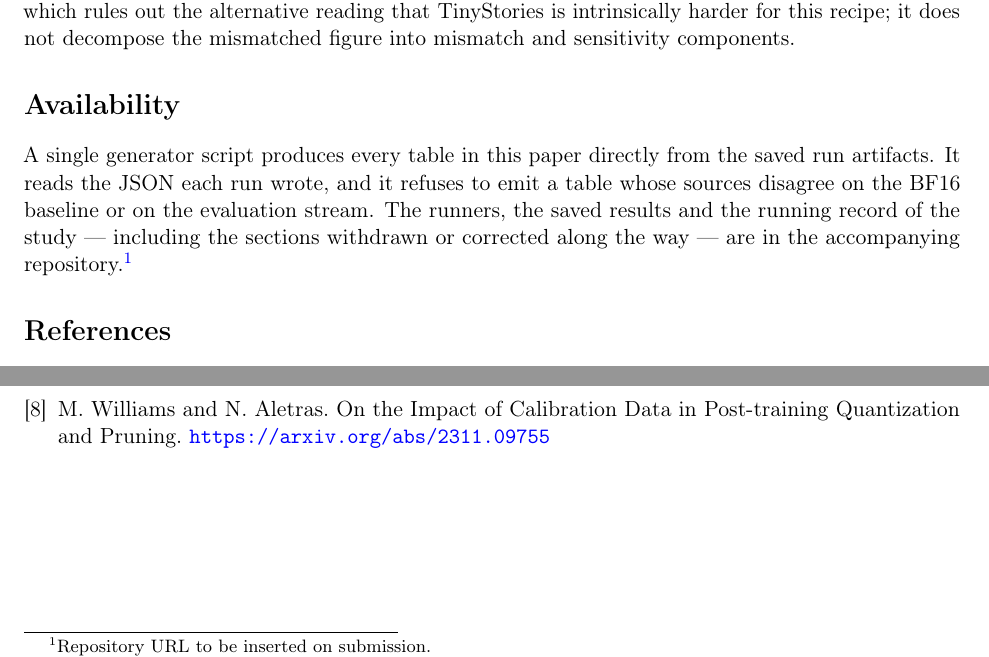
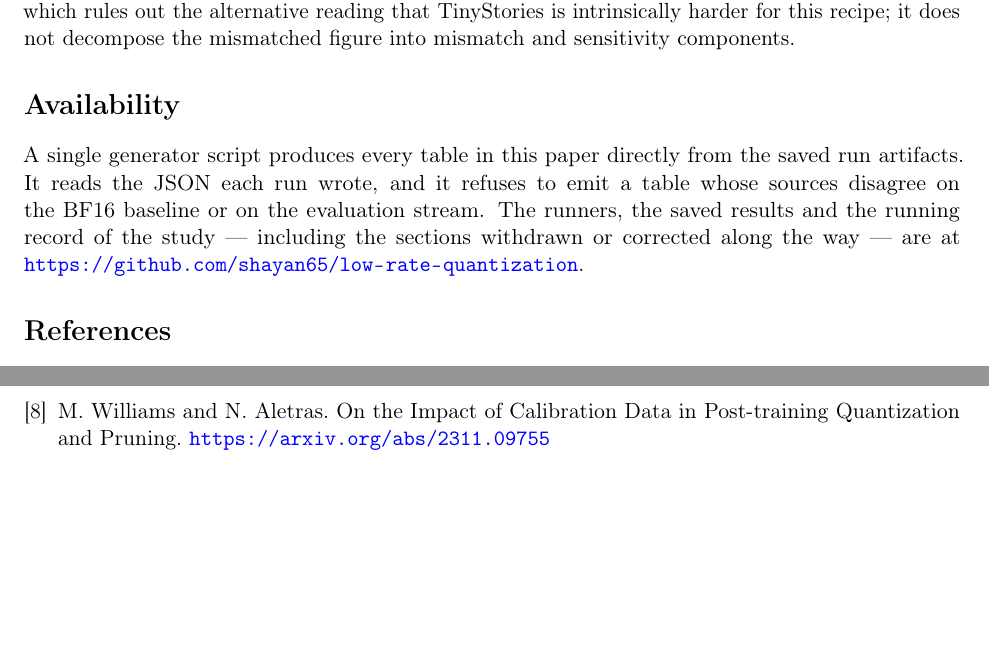
Before and after one commit to shayan65/low-rate-quantization, a LaTeX paper (paper/main.tex): two parts of page 17 of 17, joined at a grey line, cut so that both start at the same text, the shorter picture padded with empty space. Compiled offline with pdfLaTeX.

Commit message:
Insert the repository URL into the Availability section

```diff
--- a/paper/main.tex
+++ b/paper/main.tex
@@ -747,9 +747,8 @@ mismatched figure into mismatch and sensitivity components.
 A single generator script produces every table in this paper directly from the
 saved run artifacts. It reads the JSON each run wrote, and it refuses to emit a
 table whose sources disagree on the BF16 baseline or on the evaluation stream. The runners, the saved results and the running record of the
-study --- including the sections withdrawn or corrected along the way --- are in
-the accompanying repository.\footnote{Repository URL to be inserted on
-submission.}
+study --- including the sections withdrawn or corrected along the way --- are at
+\url{https://github.com/shayan65/low-rate-quantization}.
 
 \begin{thebibliography}{9}
 \bibitem{gptvq} GPTVQ: The Blessing of Dimensionality for LLM Quantization.
```
Also changed, not shown: paper/main.pdf.
